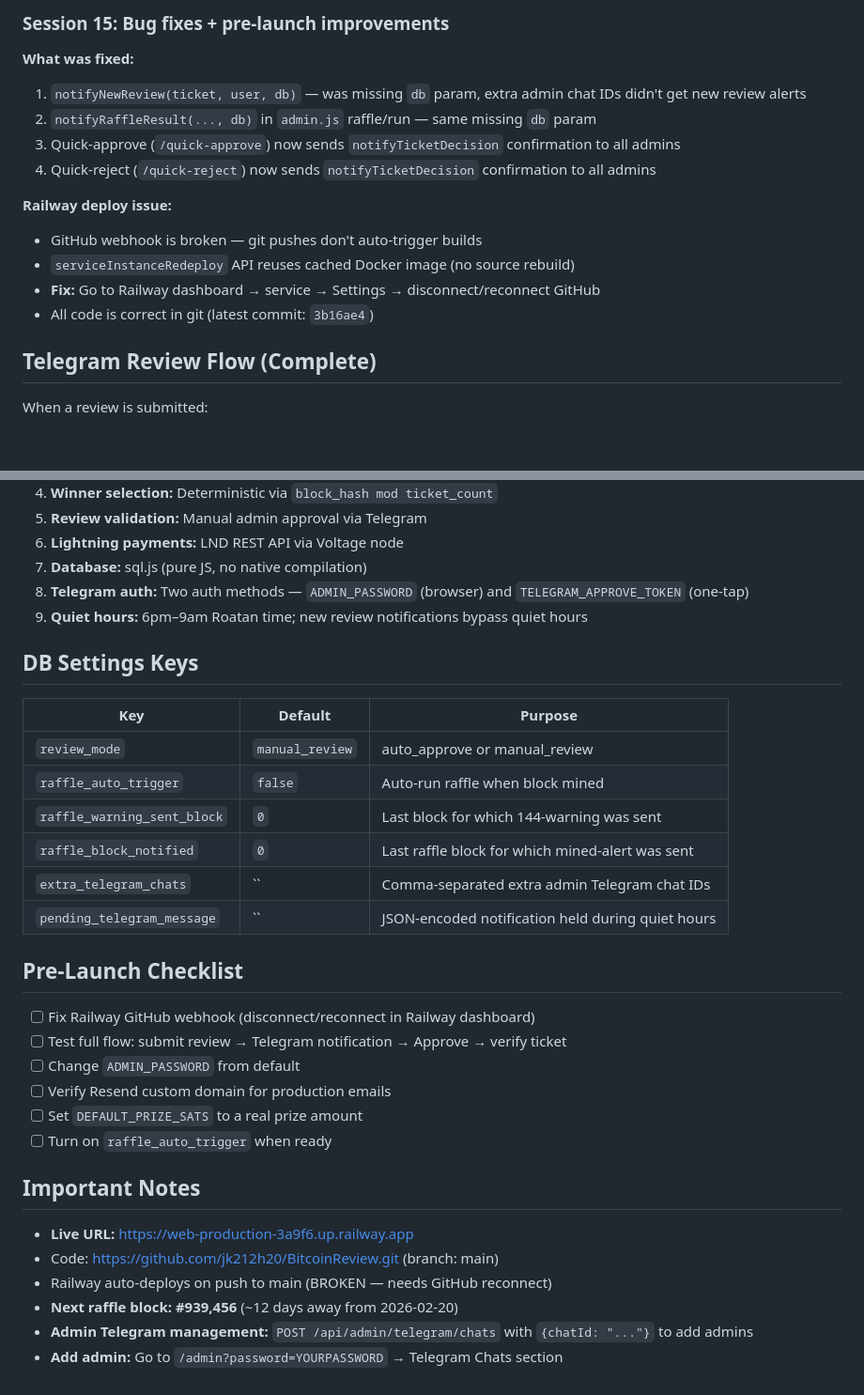
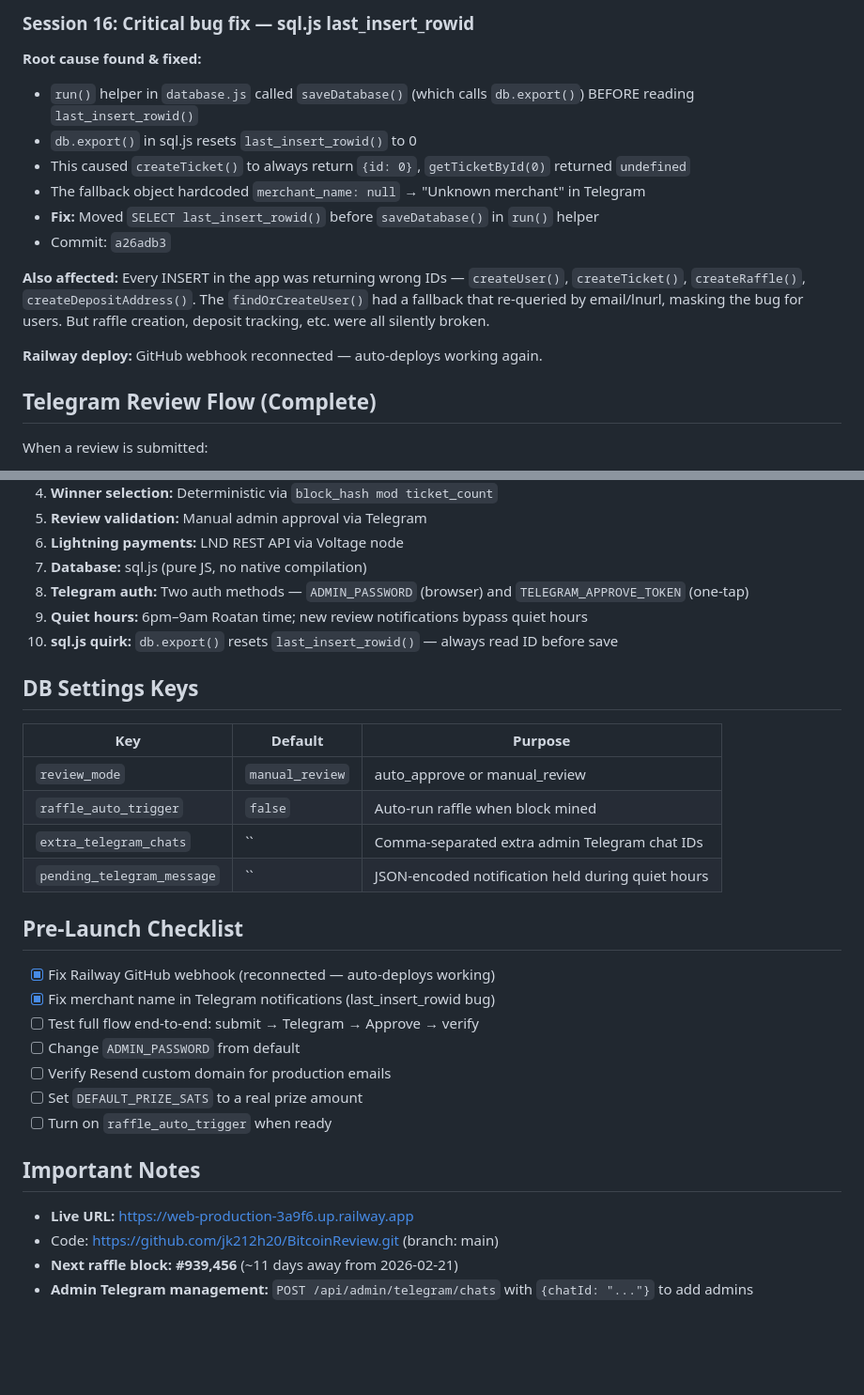
Before and after one commit to jk212h20/BitcoinReview, a Markdown page: memory-bank/activeContext.md, 2 parts joined by grey strips. Shown at 94% size. Rendered like a GitHub page; blank space fills up the shorter version.

Commit message:
docs: update memory bank after last_insert_rowid fix

```diff
--- a/memory-bank/activeContext.md
+++ b/memory-bank/activeContext.md
@@ -4,17 +4,17 @@
 
-### Session 15: Bug fixes + pre-launch improvements
+### Session 16: Critical bug fix — sql.js last_insert_rowid
 
-**What was fixed:**
-1. `notifyNewReview(ticket, user, db)` — was missing `db` param, extra admin chat IDs didn't get new review alerts
-2. `notifyRaffleResult(..., db)` in `admin.js` raffle/run — same missing `db` param
-3. Quick-approve (`/quick-approve`) now sends `notifyTicketDecision` confirmation to all admins
-4. Quick-reject (`/quick-reject`) now sends `notifyTicketDecision` confirmation to all admins
+**Root cause found & fixed:**
+- `run()` helper in `database.js` called `saveDatabase()` (which calls `db.export()`) BEFORE reading `last_insert_rowid()`
+- `db.export()` in sql.js resets `last_insert_rowid()` to 0
+- This caused `createTicket()` to always return `{id: 0}`, `getTicketById(0)` returned `undefined`
+- The fallback object hardcoded `merchant_name: null` → "Unknown merchant" in Telegram
+- **Fix:** Moved `SELECT last_insert_rowid()` before `saveDatabase()` in `run()` helper
+- Commit: `a26adb3`
 
-**Railway deploy issue:**
-- GitHub webhook is broken — git pushes don't auto-trigger builds
-- `serviceInstanceRedeploy` API reuses cached Docker image (no source rebuild)
-- **Fix:** Go to Railway dashboard → service → Settings → disconnect/reconnect GitHub
-- All code is correct in git (latest commit: `3b16ae4`)
+**Also affected:** Every INSERT in the app was returning wrong IDs — `createUser()`, `createTicket()`, `createRaffle()`, `createDepositAddress()`. The `findOrCreateUser()` had a fallback that re-queried by email/lnurl, masking the bug for users. But raffle creation, deposit tracking, etc. were all silently broken.
+
+**Railway deploy:** GitHub webhook reconnected — auto-deploys working again.
 
 ## Telegram Review Flow (Complete)
 When a review is submitted:
@@ -38,20 +38,20 @@ When a review is submitted:
 7. **Database:** sql.js (pure JS, no native compilation)
 8. **Telegram auth:** Two auth methods — `ADMIN_PASSWORD` (browser) and `TELEGRAM_APPROVE_TOKEN` (one-tap)
 9. **Quiet hours:** 6pm–9am Roatan time; new review notifications bypass quiet hours
+10. **sql.js quirk:** `db.export()` resets `last_insert_rowid()` — always read ID before save
 
 ## DB Settings Keys
 | Key | Default | Purpose |
 |-----|---------|---------|
 | `review_mode` | `manual_review` | auto_approve or manual_review |
 | `raffle_auto_trigger` | `false` | Auto-run raffle when block mined |
-| `raffle_warning_sent_block` | `0` | Last block for which 144-warning was sent |
-| `raffle_block_notified` | `0` | Last raffle block for which mined-alert was sent |
 | `extra_telegram_chats` | `` | Comma-separated extra admin Telegram chat IDs |
 | `pending_telegram_message` | `` | JSON-encoded notification held during quiet hours |
 
 ## Pre-Launch Checklist
-- [ ] Fix Railway GitHub webhook (disconnect/reconnect in Railway dashboard)
-- [ ] Test full flow: submit review → Telegram notification → Approve → verify ticket
+- [x] Fix Railway GitHub webhook (reconnected — auto-deploys working)
+- [x] Fix merchant name in Telegram notifications (last_insert_rowid bug)
+- [ ] Test full flow end-to-end: submit → Telegram → Approve → verify
 - [ ] Change `ADMIN_PASSWORD` from default
 - [ ] Verify Resend custom domain for production emails
 - [ ] Set `DEFAULT_PRIZE_SATS` to a real prize amount
@@ -60,7 +60,5 @@ When a review is submitted:
 ## Important Notes
 - **Live URL:** https://web-production-3a9f6.up.railway.app
 - Code: https://github.com/jk212h20/BitcoinReview.git (branch: main)
-- Railway auto-deploys on push to main (BROKEN — needs GitHub reconnect)
-- **Next raffle block: #939,456** (~12 days away from 2026-02-20)
+- **Next raffle block: #939,456** (~11 days away from 2026-02-21)
 - **Admin Telegram management:** `POST /api/admin/telegram/chats` with `{chatId: "..."}` to add admins
-- **Add admin:** Go to `/admin?password=YOURPASSWORD` → Telegram Chats section
```
Also changed, not shown: other parts of memory-bank/activeContext.md (+1 -1 lines).
